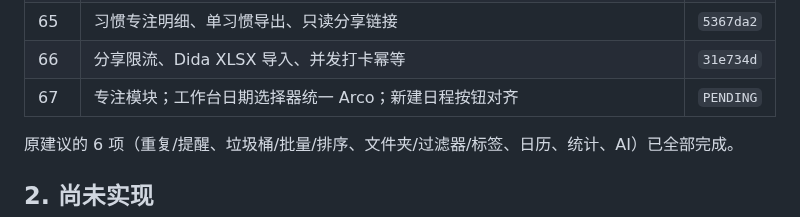
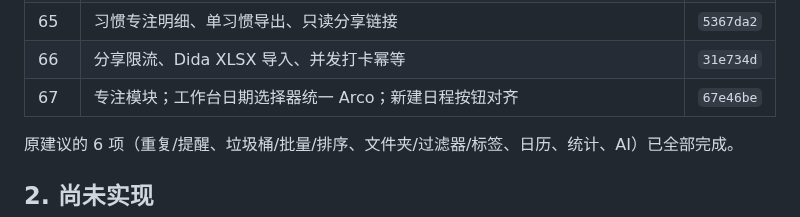
Before and after one commit to AnsGoo/caldav-free, a Markdown page: docs/ROADMAP.md, the part around the change. Rendered like a GitHub page.

Commit message:
docs: record focus workspace and arco pickers

```diff
--- a/docs/ROADMAP.md
+++ b/docs/ROADMAP.md
@@ -70,7 +70,7 @@
 | 64 | 习惯周期算法修正、导入去重/覆盖模式 | `bbb2c83` |
 | 65 | 习惯专注明细、单习惯导出、只读分享链接 | `5367da2` |
 | 66 | 分享限流、Dida XLSX 导入、并发打卡幂等 | `31e734d` |
-| 67 | 专注模块；工作台日期选择器统一 Arco；新建日程按钮对齐 | `PENDING` |
+| 67 | 专注模块；工作台日期选择器统一 Arco；新建日程按钮对齐 | `67e46be` |
 
 原建议的 6 项（重复/提醒、垃圾桶/批量/排序、文件夹/过滤器/标签、日历、统计、AI）已全部完成。
 
```
